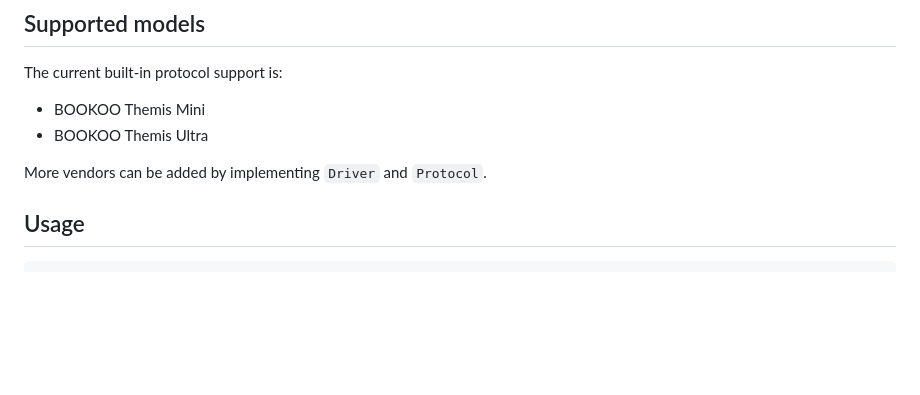
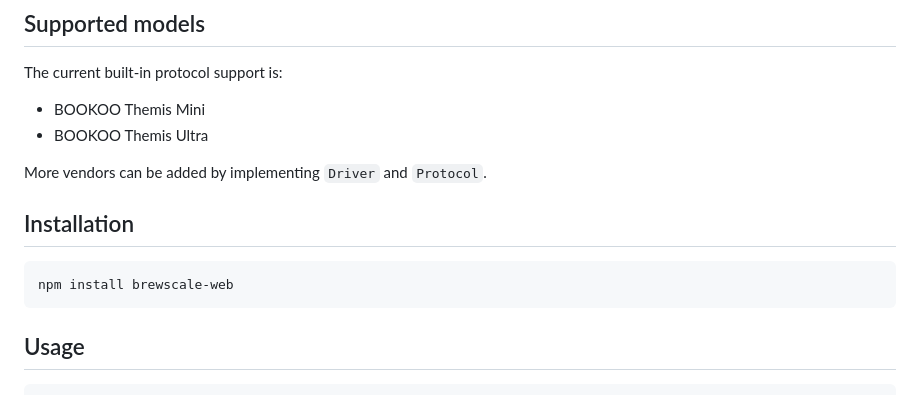
Before and after one commit to michidk/brewscale-web, a Markdown page: README.md, the part around one of its changes. GitHub-like rendering; blank space fills up the shorter version.

````diff
--- a/README.md
+++ b/README.md
@@ -17,6 +19,12 @@ The current built-in protocol support is:
 - BOOKOO Themis Ultra
 
 More vendors can be added by implementing `Driver` and `Protocol`.
+
+## Installation
+
+```sh
+npm install brewscale-web
+```
 
 ## Usage
 
````
Also changed, not shown: other parts of README.md (+5 -3 lines).
